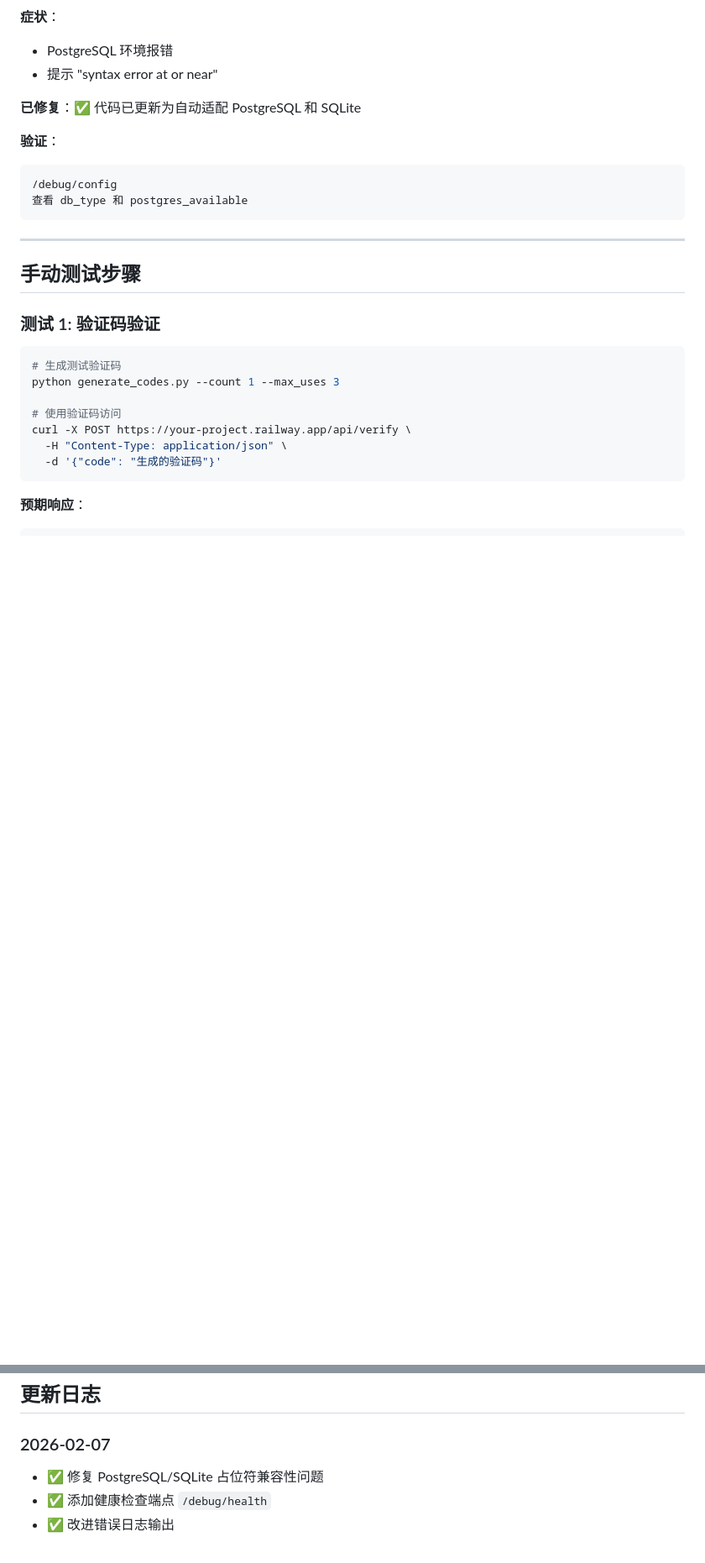
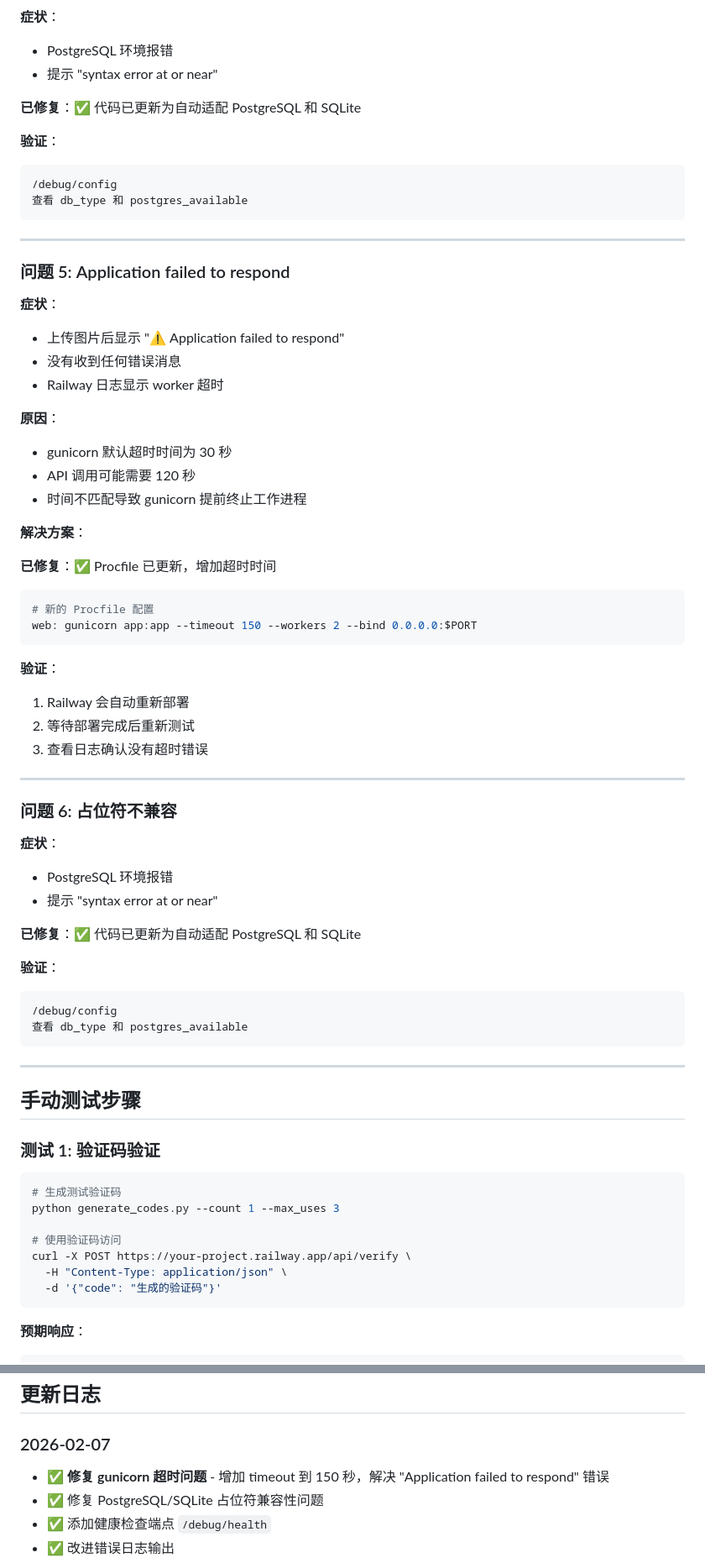
Before and after one commit to s26233792-lab/haimati, a Markdown page: DEBUG_GUIDE.md, 2 parts joined by grey strips. Shown at 84% size. Drawn GitHub-style; blank space fills up the shorter version.

Commit message:
更新调试指南 - 添加 gunicorn 超时问题解决方案
- 在问题排查部分添加 "Application failed to respond" 问题说明
- 解释 gunicorn 超时原因和修复方法
- 更新更新日志

Co-Authored-By: Claude Sonnet 4.5 <noreply@anthropic.com>

````diff
--- a/DEBUG_GUIDE.md
+++ b/DEBUG_GUIDE.md
@@ -167,6 +167,52 @@ mount_to = "/data"
 
 ---
 
+### 问题 5: Application failed to respond
+
+**症状**：
+- 上传图片后显示 "⚠️ Application failed to respond"
+- 没有收到任何错误消息
+- Railway 日志显示 worker 超时
+
+**原因**：
+- gunicorn 默认超时时间为 30 秒
+- API 调用可能需要 120 秒
+- 时间不匹配导致 gunicorn 提前终止工作进程
+
+**解决方案**：
+
+**已修复**：✅ Procfile 已更新，增加超时时间
+
+```bash
+# 新的 Procfile 配置
+web: gunicorn app:app --timeout 150 --workers 2 --bind 0.0.0.0:$PORT
+```
+
+**验证**：
+
+1. Railway 会自动重新部署
+2. 等待部署完成后重新测试
+3. 查看日志确认没有超时错误
+
+---
+
+### 问题 6: 占位符不兼容
+
+**症状**：
+- PostgreSQL 环境报错
+- 提示 "syntax error at or near"
+
+**已修复**：✅ 代码已更新为自动适配 PostgreSQL 和 SQLite
+
+**验证**：
+
+```bash
+/debug/config
+查看 db_type 和 postgres_available
+```
+
+---
+
 ## 手动测试步骤
 
 ### 测试 1: 验证码验证
@@ -281,6 +327,7 @@ curl -X POST https://your-project.railway.app/api/upload \
 ## 更新日志
 
 ### 2026-02-07
+- ✅ **修复 gunicorn 超时问题** - 增加 timeout 到 150 秒，解决 "Application failed to respond" 错误
 - ✅ 修复 PostgreSQL/SQLite 占位符兼容性问题
 - ✅ 添加健康检查端点 `/debug/health`
 - ✅ 改进错误日志输出
````
